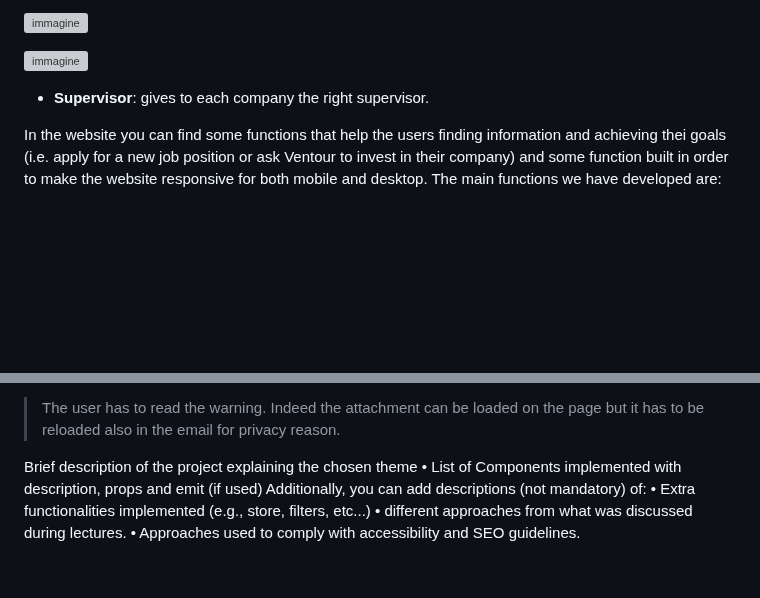
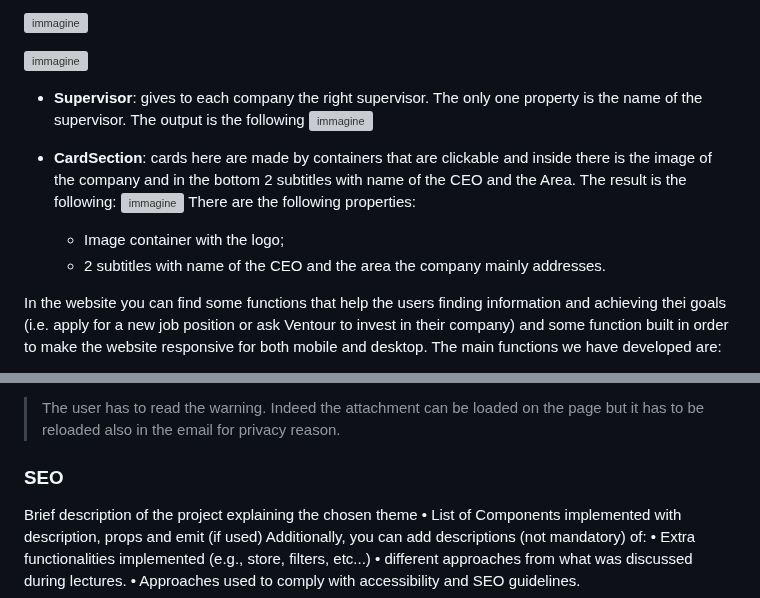
Before and after one commit to accoumar12/hypermedia-applications, a Markdown page: README.md, 2 parts joined by grey strips. GitHub-like rendering; blank space fills up the shorter version; grey boxes are pictures that could not be loaded.

Commit message:
Components finished

```diff
--- a/README.md
+++ b/README.md
@@ -147,7 +147,19 @@ Footer also change between Desktop mode (horizontal) and mobile (vertical)
 
 ![immagine](https://github.com/Rkomi98/VenTour/assets/72648197/f8e4c73d-4f44-41a1-9b0b-d7ec89694e1d)
 
-- **Supervisor**: gives to each company the right supervisor.
+- **Supervisor**: gives to each company the right supervisor. The only one property is the name of the supervisor. The output is the following
+  ![immagine](https://github.com/Rkomi98/VenTour/assets/72648197/f5b6fdb9-023b-458e-82c3-9914dc8242b2)
+
+
+
+- **CardSection**: cards here are made by containers that are clickable and inside there is the image of the company and in the bottom 2 subtitles with name of the CEO and the Area. The result is the following:
+  ![immagine](https://github.com/Rkomi98/VenTour/assets/72648197/995106c5-dd50-4ba4-b13e-06a078c0eee5)
+There are the following properties:
+    - Image container with the logo;
+    - 2 subtitles with name of the CEO and the area the company mainly addresses.
+
+
+
 
 In the website you can find some functions that help the users finding information and achieving thei goals (i.e. apply for a new job position or ask Ventour to invest in their company) and some function built in order to make the website responsive for both mobile and desktop. The main functions we have developed are:
 - **Mobile vs Desktop**: some of the components have been designed with a media query in the css. It allows us to see different dimensions of objects in the screen depending on the dimension on the screen used. Even if it can be considered a good option, we thought it was better to build some specific class for mobile, in order to design page that is more suitable for mobile. It is the reason why in some pages we used this function (an example is the header)
@@ -157,7 +169,7 @@ In the website you can find some functions that help the users finding informati
 > The user has to read the warning. Indeed the attachment can be loaded on the page but it has to be reloaded also in the email for privacy reason.
 
 
-
+### SEO
 
 
 
```
